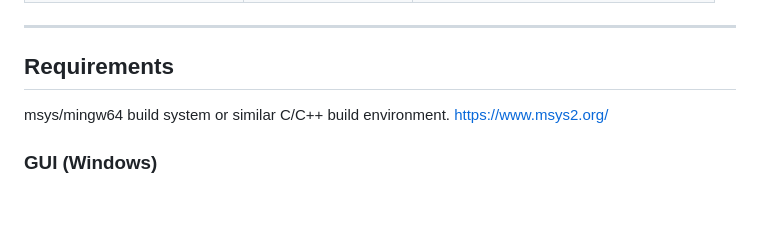
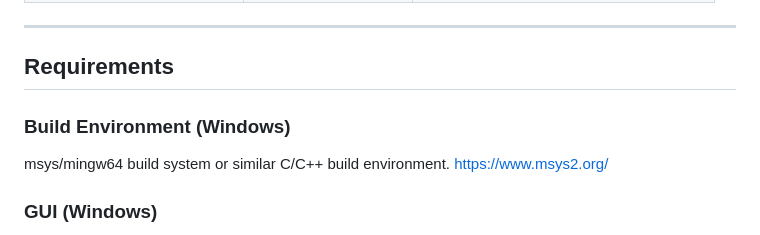
Before and after one commit to bayram-amolab128/rkr-potential-in-C-Cpp, a Markdown page: Readme.md, the part around the change. Rendered like a GitHub page; blank space fills up the shorter version.

```diff
--- a/Readme.md
+++ b/Readme.md
@@ -35,6 +35,7 @@ See the `LICENSE` file for details.
 ---
 
 ## Requirements
+### Build Environment (Windows)
 msys/mingw64 build system or similar C/C++ build environment.
 https://www.msys2.org/
 
```
